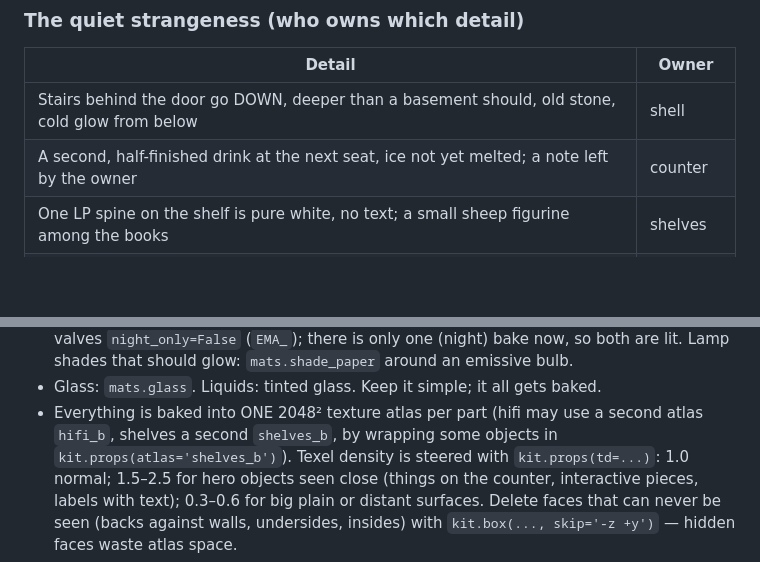
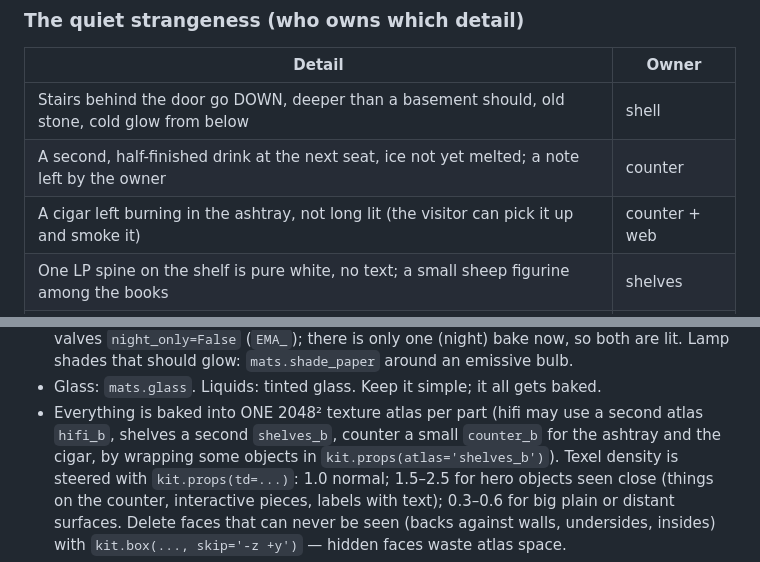
Before and after one commit to deanbrok/chez-dean, a Markdown page: blender/SPEC.md, 2 parts joined by grey strips. Rendered like a GitHub page; blank space fills up the shorter version.

```diff
--- a/blender/SPEC.md
+++ b/blender/SPEC.md
@@ -44,6 +44,7 @@ are the only coordination, so follow them exactly.
 |---|---|
 | Stairs behind the door go DOWN, deeper than a basement should, old stone, cold glow from below | shell |
 | A second, half-finished drink at the next seat, ice not yet melted; a note left by the owner | counter |
+| A cigar left burning in the ashtray, not long lit (the visitor can pick it up and smoke it) | counter + web |
 | One LP spine on the shelf is pure white, no text; a small sheep figurine among the books | shelves |
 | The reel-to-reel is threaded and ready although the record is what is playing | hifi |
 | Manuscript page mid-sentence, pen uncapped; a pot of spaghetti on the hob | nook |
@@ -128,7 +129,7 @@ Rules for `build()` (the assembler imports your file and calls it inside a scene
   `night_only=False` (`EMA_`); there is only one (night) bake now, so both are lit. Lamp shades that should glow: `mats.shade_paper` around an emissive bulb.
 - Glass: `mats.glass`. Liquids: tinted glass. Keep it simple; it all gets baked.
 - Everything is baked into ONE 2048² texture atlas per part (hifi may use a second atlas
-  `hifi_b`, shelves a second `shelves_b`, by wrapping some objects in `kit.props(atlas='shelves_b')`).
+  `hifi_b`, shelves a second `shelves_b`, counter a small `counter_b` for the ashtray and the cigar, by wrapping some objects in `kit.props(atlas='shelves_b')`).
   Texel density is steered with `kit.props(td=...)`: 1.0 normal; 1.5–2.5 for hero objects seen close
   (things on the counter, interactive pieces, labels with text); 0.3–0.6 for big plain or distant
   surfaces. Delete faces that can never be seen (backs against walls, undersides, insides) with
```
Also changed, not shown: README.md (+33 -3 lines), docs/cigar.jpg (added), docs/smoke.jpg (added), 14 other files.
